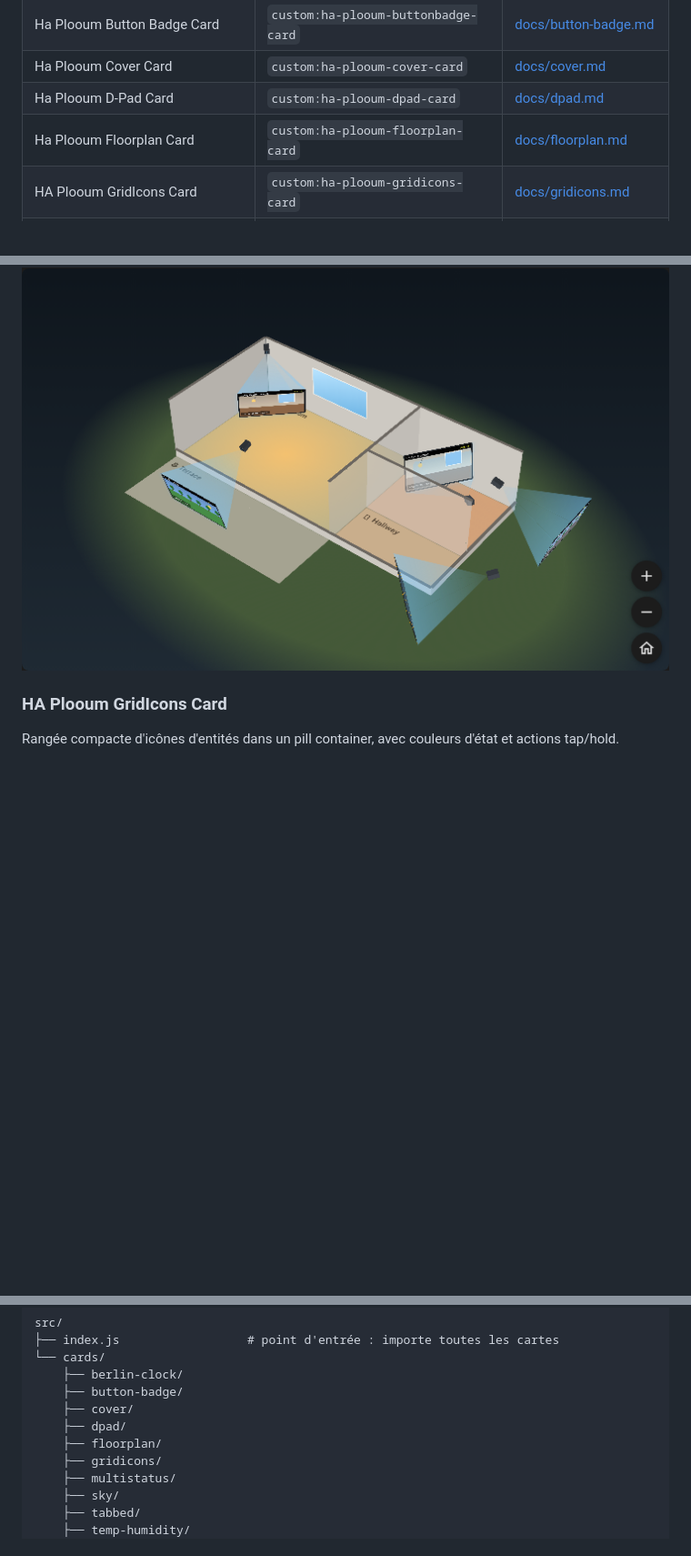
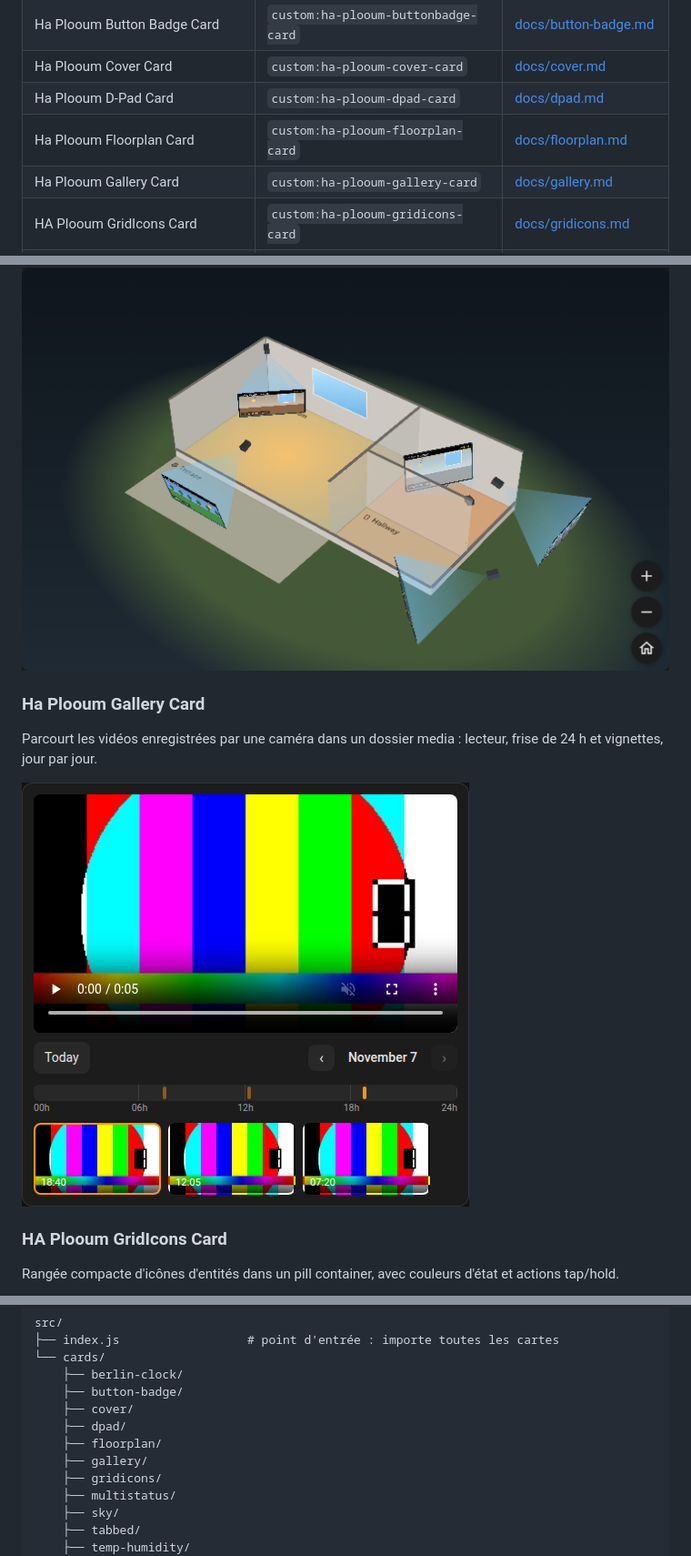
Before and after one commit to plooum/HA-Plooum-Cards, a Markdown page: README.fr.md, 3 parts joined by grey strips. Shown at 91% size. Drawn GitHub-style; pictures changed too: docs/previews/gallery.png (added); blank space fills up the shorter version.

```diff
--- a/README.fr.md
+++ b/README.fr.md
@@ -16,6 +16,7 @@ Une collection de cartes Lovelace personnalisées pour Home Assistant, packagée
 | Ha Plooum Cover Card | `custom:ha-plooum-cover-card` | [docs/cover.md](docs/cover.md) |
 | Ha Plooum D-Pad Card | `custom:ha-plooum-dpad-card` | [docs/dpad.md](docs/dpad.md) |
 | Ha Plooum Floorplan Card | `custom:ha-plooum-floorplan-card` | [docs/floorplan.md](docs/floorplan.md) |
+| Ha Plooum Gallery Card | `custom:ha-plooum-gallery-card` | [docs/gallery.md](docs/gallery.md) |
 | HA Plooum GridIcons Card | `custom:ha-plooum-gridicons-card` | [docs/gridicons.md](docs/gridicons.md) |
 | HA Plooum Multi Status Card | `custom:ha-plooum-multi-status-card` | [docs/multistatus.md](docs/multistatus.md) |
 | Ha Plooum Sky Card | `custom:ha-plooum-sky-card` | [docs/sky.md](docs/sky.md) |
@@ -53,6 +54,11 @@ En **3D**, le même plan devient une maquette de la maison et du jardin, avec un
 ![Floorplan preview](docs/previews/floorplan.png)
 
 ![3D view preview](docs/previews/floorplan-3d.png)
+
+### Ha Plooum Gallery Card
+Parcourt les vidéos enregistrées par une caméra dans un dossier media : lecteur, frise de 24 h et vignettes, jour par jour.
+
+![Gallery preview](docs/previews/gallery.png)
 
 ### HA Plooum GridIcons Card
 Rangée compacte d'icônes d'entités dans un pill container, avec couleurs d'état et actions tap/hold.
@@ -123,6 +129,7 @@ src/
     ├── cover/
     ├── dpad/
     ├── floorplan/
+    ├── gallery/
     ├── gridicons/
     ├── multistatus/
     ├── sky/
```
Also changed, not shown: CLAUDE.md (+2 -0 lines), README.md (+7 -0 lines), docs/gallery.md (added, +48 -0 lines), 8 other files.
